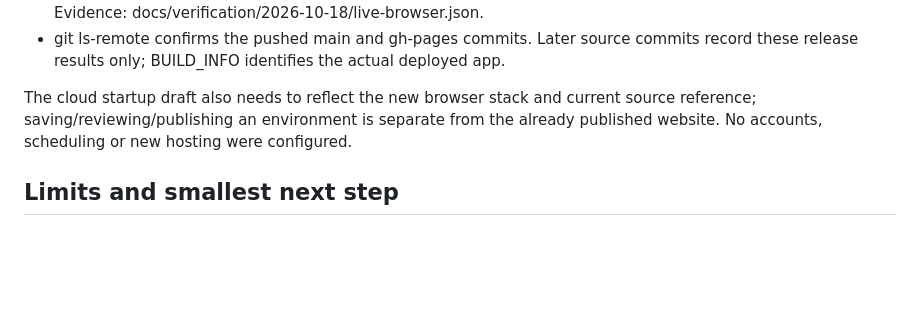
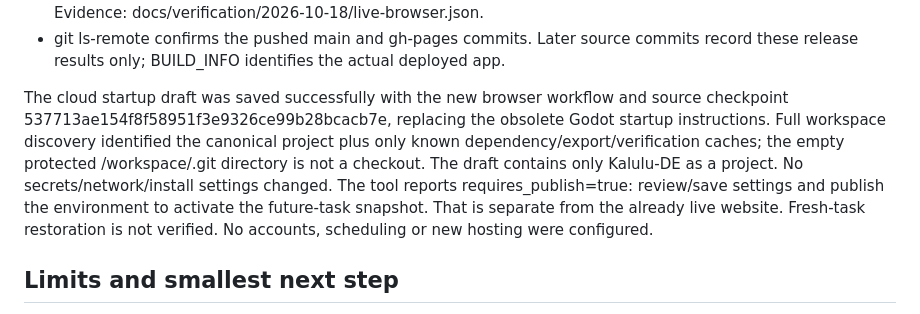
Before and after one commit to PJendritza/phonics-lab, a Markdown page: PROGRESS.md, the part around the change. Drawn GitHub-style; blank space fills up the shorter version.

Commit message:
Record refreshed browser workflow in cloud environment draft

```diff
--- a/PROGRESS.md
+++ b/PROGRESS.md
@@ -98,9 +98,15 @@ Publication completed and verified:
 - git ls-remote confirms the pushed main and gh-pages commits. Later source commits
   record these release results only; BUILD_INFO identifies the actual deployed app.
 
-The cloud startup draft also needs to reflect the new browser stack and current
-source reference; saving/reviewing/publishing an environment is separate from the
-already published website. No accounts, scheduling or new hosting were configured.
+The cloud startup draft was saved successfully with the new browser workflow and
+source checkpoint 537713ae154f8f58951f3e9326ce99b28bcacb7e, replacing the obsolete
+Godot startup instructions. Full workspace discovery identified the canonical
+project plus only known dependency/export/verification caches; the empty protected
+/workspace/.git directory is not a checkout. The draft contains only Kalulu-DE as
+a project. No secrets/network/install settings changed. The tool reports
+requires_publish=true: review/save settings and publish the environment to activate
+the future-task snapshot. That is separate from the already live website. Fresh-task
+restoration is not verified. No accounts, scheduling or new hosting were configured.
 
 ## Limits and smallest next step
 
```
